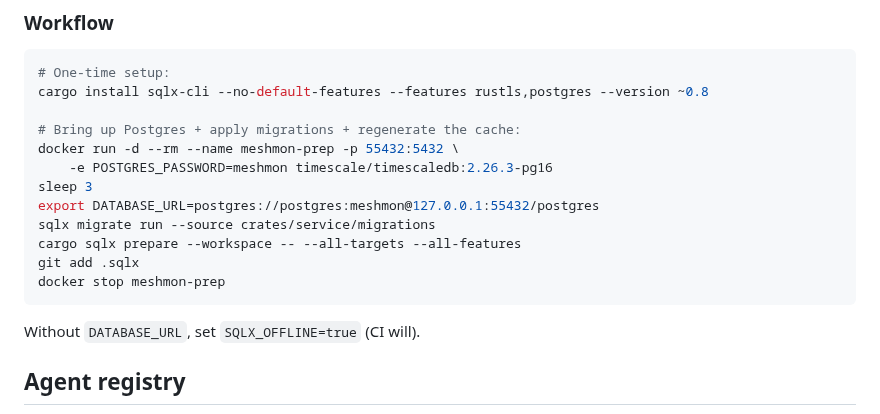
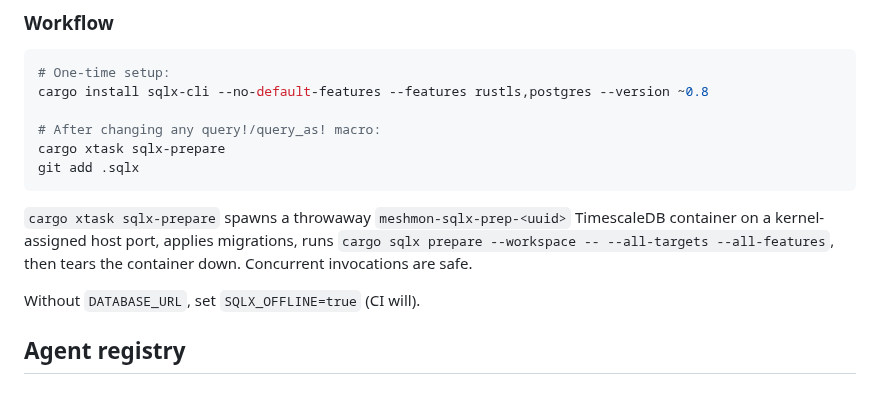
Before and after one commit to w3champions/meshmon, a Markdown page: crates/service/README.md, the part around the change. GitHub-like rendering.

Commit message:
docs(service-readme): replace sqlx-prepare recipe with xtask subcommand

````diff
--- a/crates/service/README.md
+++ b/crates/service/README.md
@@ -93,16 +93,15 @@ The service uses `sqlx::query!` / `sqlx::query_as!` macros. The macros validate
 # One-time setup:
 cargo install sqlx-cli --no-default-features --features rustls,postgres --version ~0.8
 
-# Bring up Postgres + apply migrations + regenerate the cache:
-docker run -d --rm --name meshmon-prep -p 55432:5432 \
-    -e POSTGRES_PASSWORD=meshmon timescale/timescaledb:2.26.3-pg16
-sleep 3
-export DATABASE_URL=postgres://postgres:meshmon@127.0.0.1:55432/postgres
-sqlx migrate run --source crates/service/migrations
-cargo sqlx prepare --workspace -- --all-targets --all-features
+# After changing any query!/query_as! macro:
+cargo xtask sqlx-prepare
 git add .sqlx
-docker stop meshmon-prep
 ```
+
+`cargo xtask sqlx-prepare` spawns a throwaway `meshmon-sqlx-prep-<uuid>`
+TimescaleDB container on a kernel-assigned host port, applies migrations,
+runs `cargo sqlx prepare --workspace -- --all-targets --all-features`,
+then tears the container down. Concurrent invocations are safe.
 
 Without `DATABASE_URL`, set `SQLX_OFFLINE=true` (CI will).
 
````
